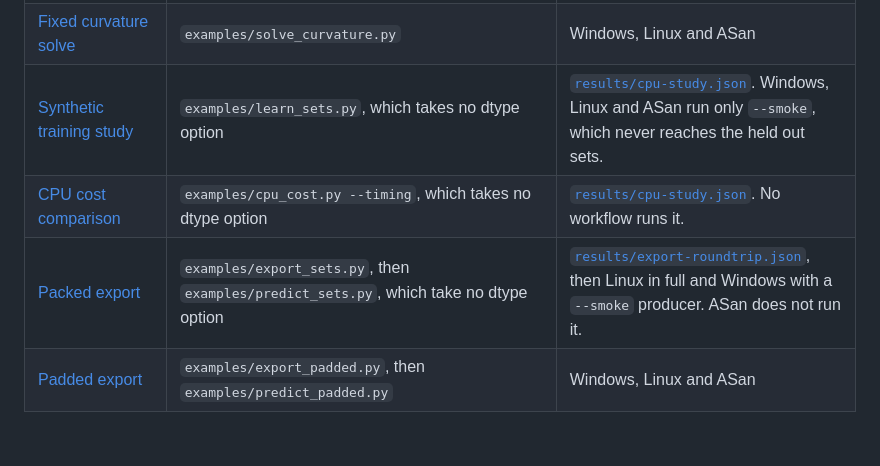
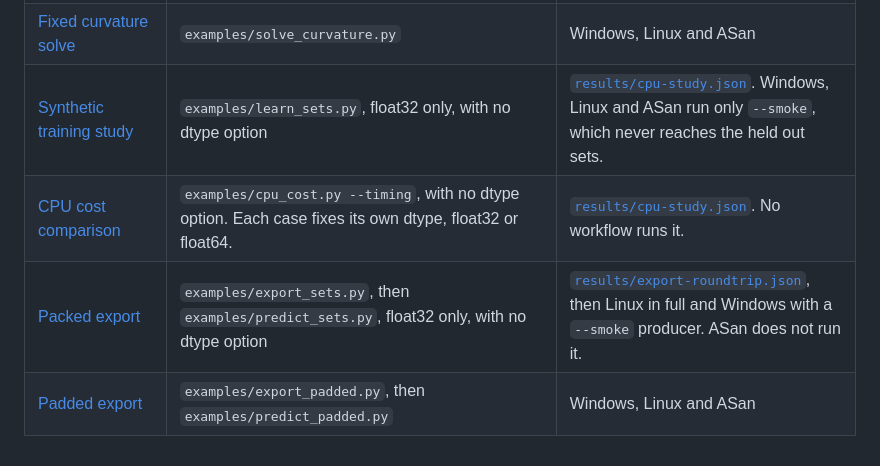
Before and after one commit to T92T1914/ragged-pool, a Markdown page: docs/examples.md, the part around the change. GitHub-like rendering.

Commit message:
State the dtype coverage of the study, cost and export rows
The table says each route runs in float32 and again in float64 unless
its row says otherwise. The study, cost comparison and packed export
rows only said that their scripts take no dtype option, so a reader
could take float64 as covered. learn_sets.py and export_sets.py build
float32 tensors only, and export_sets.py rejects any other dtype.
cpu_cost.py fixes float32 or float64 per case. Each row now says so.

Checked: the dtypes against examples/learn_sets.py, examples/cpu_cost.py
and examples/export_sets.py. The local anchor scan reports 0 problems
and git diff --check is clean. A separate review of the table found
this and no other defect.

```diff
--- a/docs/examples.md
+++ b/docs/examples.md
@@ -246,7 +246,7 @@ No workflow runs the CUDA routes, the co-installation route or the cross-device
 | [Functional model gradients](#functional-model-gradients) | `examples/train_functional_models.py` | Windows, Linux and ASan |
 | [Loss curvature in one direction](#inspect-loss-curvature-in-one-direction) | `examples/train_curvature.py` | Windows, Linux and ASan |
 | [Fixed curvature solve](#solve-one-fixed-curvature-system) | `examples/solve_curvature.py` | Windows, Linux and ASan |
-| [Synthetic training study](#one-synthetic-training-study-and-cpu-cost-comparison) | `examples/learn_sets.py`, which takes no dtype option | [`results/cpu-study.json`](results/cpu-study.json). Windows, Linux and ASan run only `--smoke`, which never reaches the held out sets. |
-| [CPU cost comparison](#one-synthetic-training-study-and-cpu-cost-comparison) | `examples/cpu_cost.py --timing`, which takes no dtype option | [`results/cpu-study.json`](results/cpu-study.json). No workflow runs it. |
-| [Packed export](#export-the-trained-consumer) | `examples/export_sets.py`, then `examples/predict_sets.py`, which take no dtype option | [`results/export-roundtrip.json`](results/export-roundtrip.json), then Linux in full and Windows with a `--smoke` producer. ASan does not run it. |
+| [Synthetic training study](#one-synthetic-training-study-and-cpu-cost-comparison) | `examples/learn_sets.py`, float32 only, with no dtype option | [`results/cpu-study.json`](results/cpu-study.json). Windows, Linux and ASan run only `--smoke`, which never reaches the held out sets. |
+| [CPU cost comparison](#one-synthetic-training-study-and-cpu-cost-comparison) | `examples/cpu_cost.py --timing`, with no dtype option. Each case fixes its own dtype, float32 or float64. | [`results/cpu-study.json`](results/cpu-study.json). No workflow runs it. |
+| [Packed export](#export-the-trained-consumer) | `examples/export_sets.py`, then `examples/predict_sets.py`, float32 only, with no dtype option | [`results/export-roundtrip.json`](results/export-roundtrip.json), then Linux in full and Windows with a `--smoke` producer. ASan does not run it. |
 | [Padded export](#export-a-trained-padded-model) | `examples/export_padded.py`, then `examples/predict_padded.py` | Windows, Linux and ASan |
```
